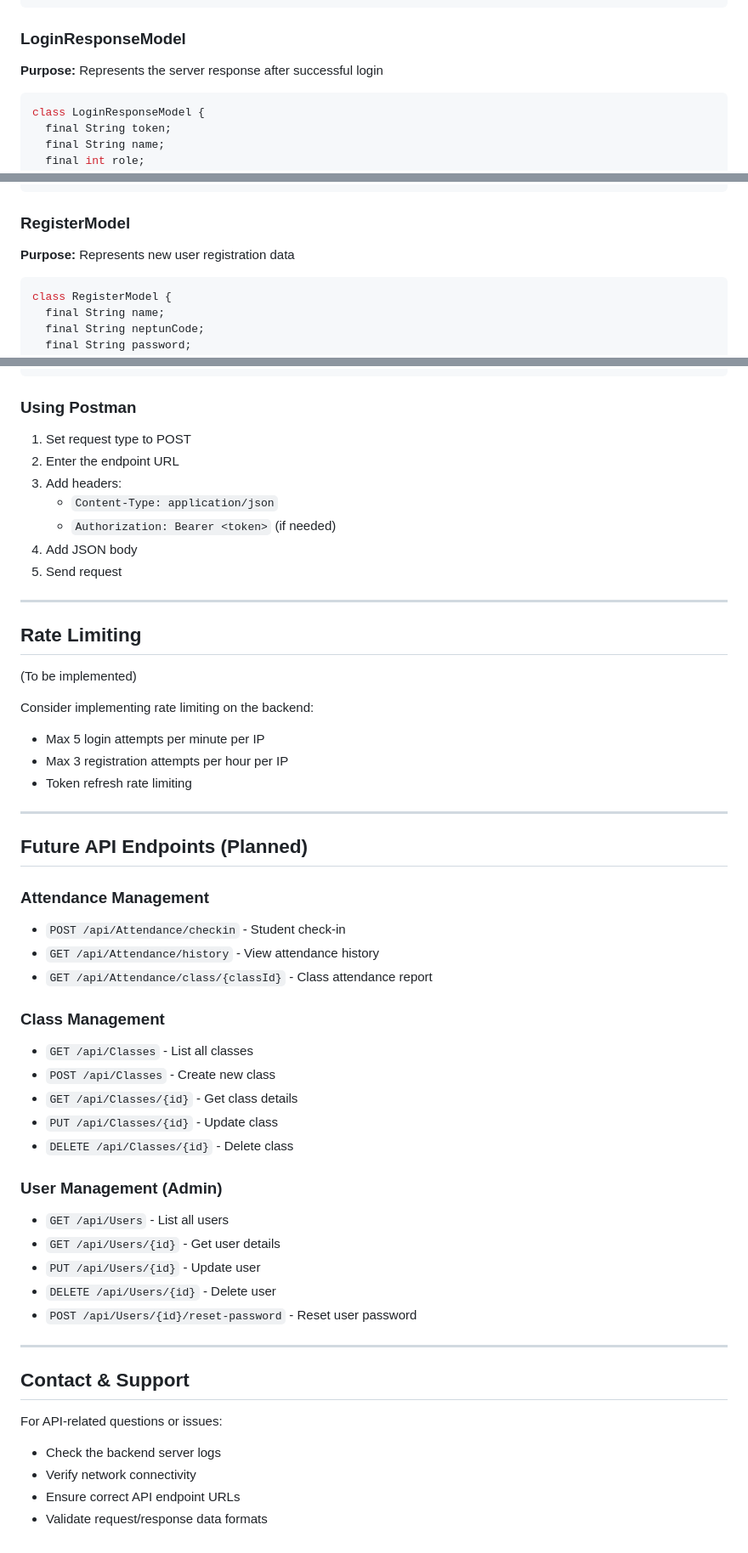
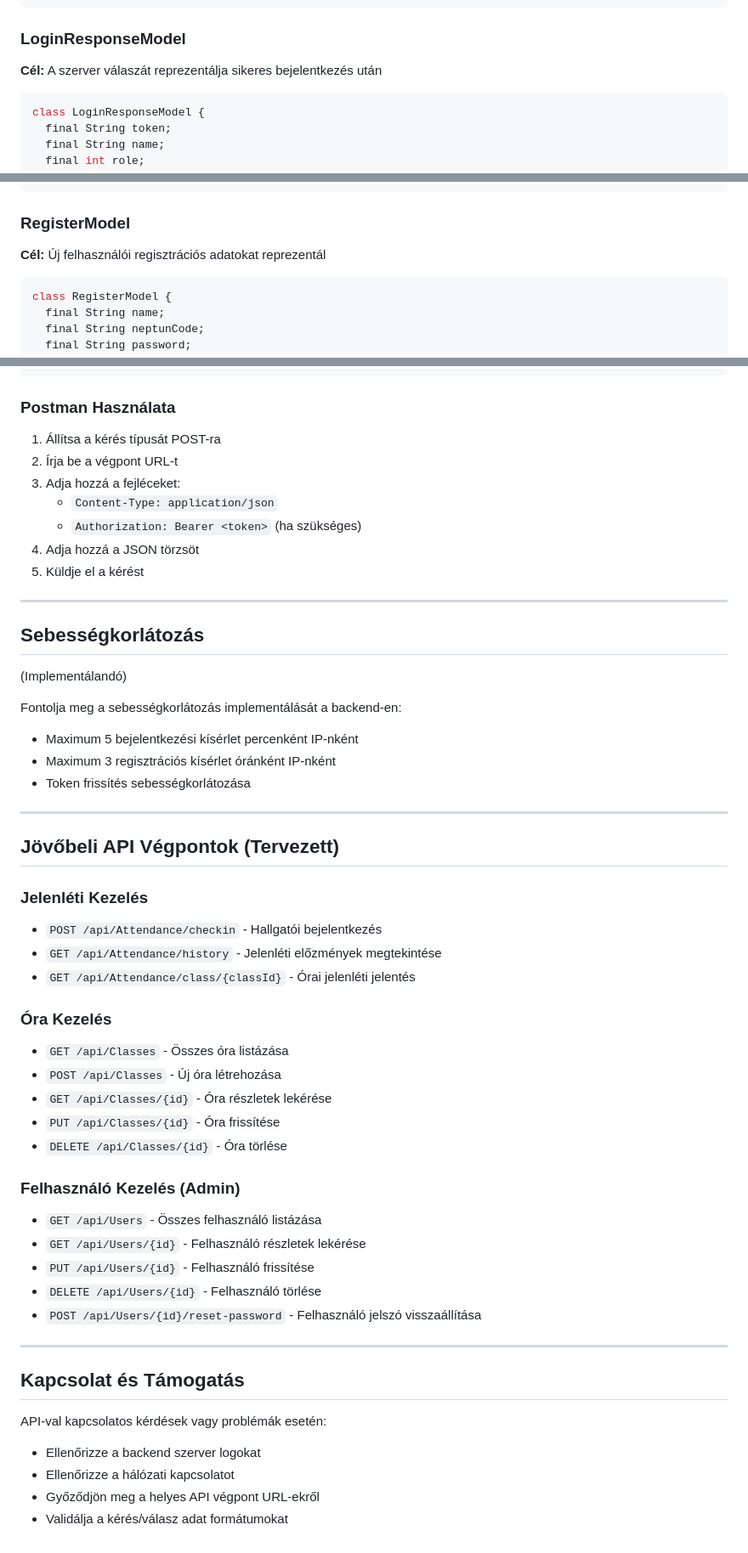
Before and after one commit to ZippoLord/UniCheck, a Markdown page: docs/API.md, 3 parts joined by grey strips. Shown at 85% size. GitHub-like rendering.

Commit message:
Translate API.md to Hungarian
Co-authored-by: MystioDev <104210683+MystioDev@users.noreply.github.com>

````diff
--- a/docs/API.md
+++ b/docs/API.md
@@ -219,7 +219,7 @@ class LoginModel {
 
 ### LoginResponseModel
 
-**Purpose:** Represents the server response after successful login
+**Cél:** A szerver válaszát reprezentálja sikeres bejelentkezés után
 
 ```dart
 class LoginResponseModel {
@@ -244,7 +244,7 @@ class LoginResponseModel {
 
 ### RegisterModel
 
-**Purpose:** Represents new user registration data
+**Cél:** Új felhasználói regisztrációs adatokat reprezentál
 
 ```dart
 class RegisterModel {
@@ -486,56 +486,56 @@ curl -X POST http://localhost:5188/Auth/register \
   }'
 ```
 
-### Using Postman
+### Postman Használata
 
-1. Set request type to POST
-2. Enter the endpoint URL
-3. Add headers:
+1. Állítsa a kérés típusát POST-ra
+2. Írja be a végpont URL-t
+3. Adja hozzá a fejléceket:
    - `Content-Type: application/json`
-   - `Authorization: Bearer <token>` (if needed)
-4. Add JSON body
-5. Send request
+   - `Authorization: Bearer <token>` (ha szükséges)
+4. Adja hozzá a JSON törzsöt
+5. Küldje el a kérést
 
 ---
 
-## Rate Limiting
+## Sebességkorlátozás
 
-(To be implemented)
+(Implementálandó)
 
-Consider implementing rate limiting on the backend:
-- Max 5 login attempts per minute per IP
-- Max 3 registration attempts per hour per IP
-- Token refresh rate limiting
+Fontolja meg a sebességkorlátozás implementálását a backend-en:
+- Maximum 5 bejelentkezési kísérlet percenként IP-nként
+- Maximum 3 regisztrációs kísérlet óránként IP-nként
+- Token frissítés sebességkorlátozása
 
 ---
 
-## Future API Endpoints (Planned)
+## Jövőbeli API Végpontok (Tervezett)
 
-### Attendance Management
-- `POST /api/Attendance/checkin` - Student check-in
-- `GET /api/Attendance/history` - View attendance history
-- `GET /api/Attendance/class/{classId}` - Class attendance report
+### Jelenléti Kezelés
+- `POST /api/Attendance/checkin` - Hallgatói bejelentkezés
+- `GET /api/Attendance/history` - Jelenléti előzmények megtekintése
+- `GET /api/Attendance/class/{classId}` - Órai jelenléti jelentés
 
-### Class Management
-- `GET /api/Classes` - List all classes
-- `POST /api/Classes` - Create new class
-- `GET /api/Classes/{id}` - Get class details
-- `PUT /api/Classes/{id}` - Update class
-- `DELETE /api/Classes/{id}` - Delete class
+### Óra Kezelés
+- `GET /api/Classes` - Összes óra listázása
+- `POST /api/Classes` - Új óra létrehozása
+- `GET /api/Classes/{id}` - Óra részletek lekérése
+- `PUT /api/Classes/{id}` - Óra frissítése
+- `DELETE /api/Classes/{id}` - Óra törlése
 
-### User Management (Admin)
-- `GET /api/Users` - List all users
-- `GET /api/Users/{id}` - Get user details
-- `PUT /api/Users/{id}` - Update user
-- `DELETE /api/Users/{id}` - Delete user
-- `POST /api/Users/{id}/reset-password` - Reset user password
+### Felhasználó Kezelés (Admin)
+- `GET /api/Users` - Összes felhasználó listázása
+- `GET /api/Users/{id}` - Felhasználó részletek lekérése
+- `PUT /api/Users/{id}` - Felhasználó frissítése
+- `DELETE /api/Users/{id}` - Felhasználó törlése
+- `POST /api/Users/{id}/reset-password` - Felhasználó jelszó visszaállítása
 
 ---
 
-## Contact & Support
+## Kapcsolat és Támogatás
 
-For API-related questions or issues:
-- Check the backend server logs
-- Verify network connectivity
-- Ensure correct API endpoint URLs
-- Validate request/response data formats
+API-val kapcsolatos kérdések vagy problémák esetén:
+- Ellenőrizze a backend szerver logokat
+- Ellenőrizze a hálózati kapcsolatot
+- Győződjön meg a helyes API végpont URL-ekről
+- Validálja a kérés/válasz adat formátumokat
````
Also changed, not shown: other parts of docs/API.md (+119 -119 lines).
